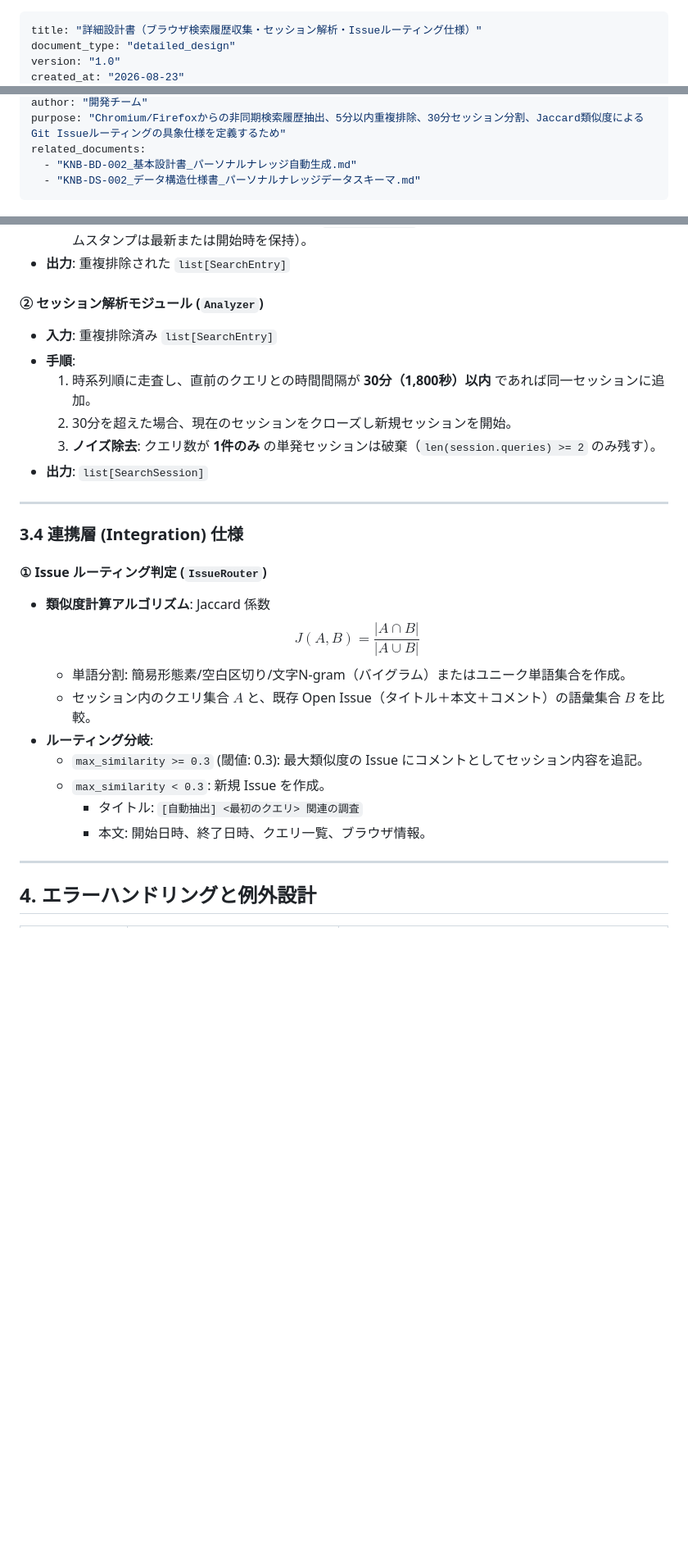
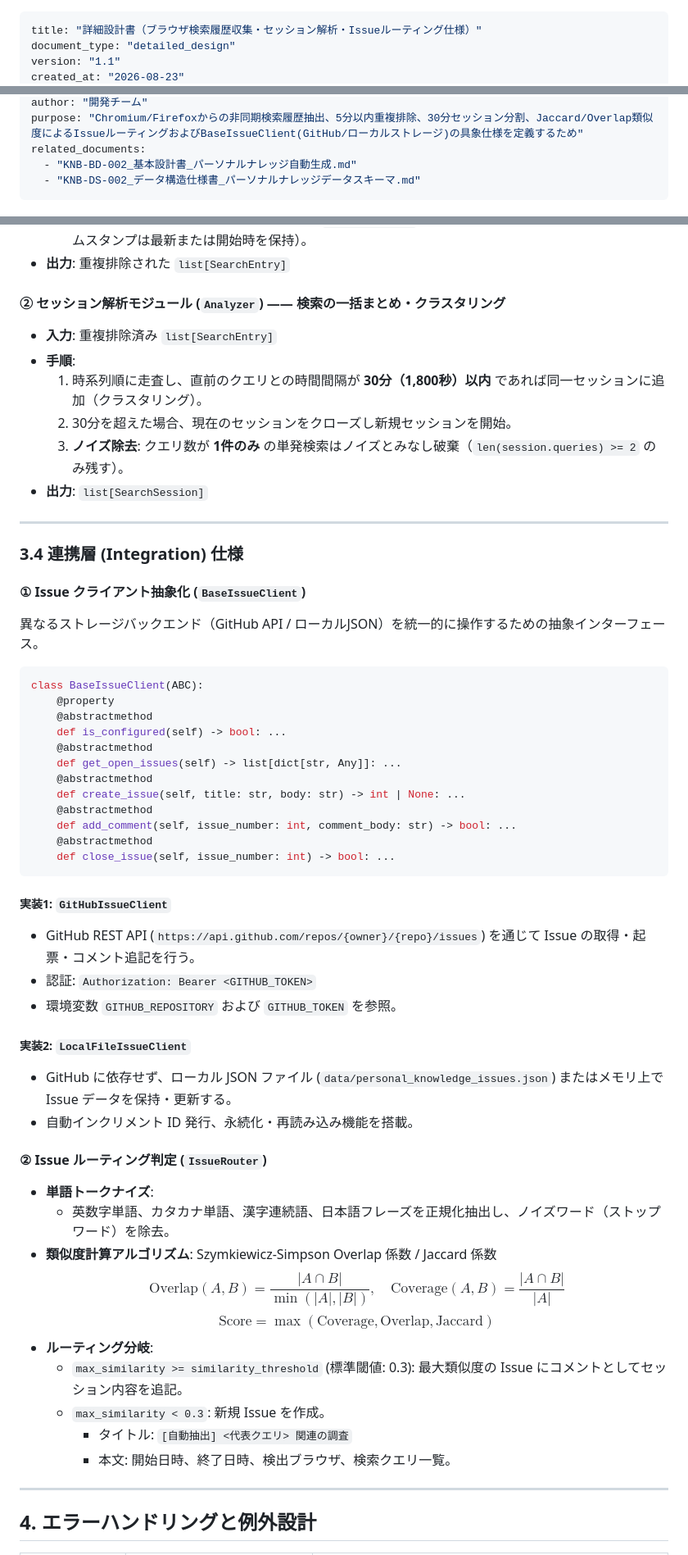
Before and after one commit to xzyozi/knowage-bank, a Markdown page: docs/design/KNB-DD-008_詳細設計書_ブラウザ検索履歴収集とセッション解析.md, 3 parts joined by grey strips. Shown at 82% size. Rendered like a GitHub page; blank space fills up the shorter version.

Commit message:
docs: 基本設計書(KNB-BD-002)および詳細設計書(KNB-DD-008)へのBaseIssueClient抽象化と検索一括まとめ仕様の反映

````diff
--- a/docs/design/KNB-DD-008_詳細設計書_ブラウザ検索履歴収集とセッション解析.md
+++ b/docs/design/KNB-DD-008_詳細設計書_ブラウザ検索履歴収集とセッション解析.md
@@ -1,5 +1,5 @@
 ---
 title: "詳細設計書（ブラウザ検索履歴収集・セッション解析・Issueルーティング仕様）"
 document_type: "detailed_design"
-version: "1.0"
+version: "1.1"
 created_at: "2026-08-23"
@@ -7,5 +7,5 @@ updated_at: "2026-08-23"
 author: "開発チーム"
-purpose: "Chromium/Firefoxからの非同期検索履歴抽出、5分以内重複排除、30分セッション分割、Jaccard類似度によるGit Issueルーティングの具象仕様を定義するため"
+purpose: "Chromium/Firefoxからの非同期検索履歴抽出、5分以内重複排除、30分セッション分割、Jaccard/Overlap類似度によるIssueルーティングおよびBaseIssueClient(GitHub/ローカルストレージ)の具象仕様を定義するため"
 related_documents:
   - "KNB-BD-002_基本設計書_パーソナルナレッジ自動生成.md"
   - "KNB-DS-002_データ構造仕様書_パーソナルナレッジデータスキーマ.md"
@@ -141,28 +156,56 @@ FIREFOX_PROFILES_DIR = Path(os.environ.get("APPDATA", "")) / "Mozilla/Firefox/Pr
   3. 一致した場合、直前のエントリにマージ（`source_browser` が異なればカンマ区切り等で結合、タイムスタンプは最新または開始時を保持）。
 * **出力**: 重複排除された `list[SearchEntry]`
 
-#### ② セッション解析モジュール (`Analyzer`)
+#### ② セッション解析モジュール (`Analyzer`) —— 検索の一括まとめ・クラスタリング
 * **入力**: 重複排除済み `list[SearchEntry]`
 * **手順**:
-  1. 時系列順に走査し、直前のクエリとの時間間隔が **30分（1,800秒）以内** であれば同一セッションに追加。
+  1. 時系列順に走査し、直前のクエリとの時間間隔が **30分（1,800秒）以内** であれば同一セッションに追加（クラスタリング）。
   2. 30分を超えた場合、現在のセッションをクローズし新規セッションを開始。
-  3. **ノイズ除去**: クエリ数が **1件のみ** の単発セッションは破棄（`len(session.queries) >= 2` のみ残す）。
+  3. **ノイズ除去**: クエリ数が **1件のみ** の単発検索はノイズとみなし破棄（`len(session.queries) >= 2` のみ残す）。
 * **出力**: `list[SearchSession]`
 
 ---
 
 ### 3.4 連携層 (Integration) 仕様
 
-#### ① Issue ルーティング判定 (`IssueRouter`)
-* **類似度計算アルゴリズム**: Jaccard 係数
-  $$ J(A, B) = \frac{|A \cap B|}{|A \cup B|} $$
-  - 単語分割: 簡易形態素/空白区切り/文字N-gram（バイグラム）またはユニーク単語集合を作成。
-  - セッション内のクエリ集合 $A$ と、既存 Open Issue（タイトル＋本文＋コメント）の語彙集合 $B$ を比較。
+#### ① Issue クライアント抽象化 (`BaseIssueClient`)
+異なるストレージバックエンド（GitHub API / ローカルJSON）を統一的に操作するための抽象インターフェース。
+
+```python
+class BaseIssueClient(ABC):
+    @property
+    @abstractmethod
+    def is_configured(self) -> bool: ...
+    @abstractmethod
+    def get_open_issues(self) -> list[dict[str, Any]]: ...
+    @abstractmethod
+    def create_issue(self, title: str, body: str) -> int | None: ...
+    @abstractmethod
+    def add_comment(self, issue_number: int, comment_body: str) -> bool: ...
+    @abstractmethod
+    def close_issue(self, issue_number: int) -> bool: ...
+```
+
+##### 実装1: `GitHubIssueClient`
+- GitHub REST API (`https://api.github.com/repos/{owner}/{repo}/issues`) を通じて Issue の取得・起票・コメント追記を行う。
+- 認証: `Authorization: Bearer <GITHUB_TOKEN>`
+- 環境変数 `GITHUB_REPOSITORY` および `GITHUB_TOKEN` を参照。
+
+##### 実装2: `LocalFileIssueClient`
+- GitHub に依存せず、ローカル JSON ファイル (`data/personal_knowledge_issues.json`) またはメモリ上で Issue データを保持・更新する。
+- 自動インクリメント ID 発行、永続化・再読み込み機能を搭載。
+
+#### ② Issue ルーティング判定 (`IssueRouter`)
+* **単語トークナイズ**:
+  - 英数字単語、カタカナ単語、漢字連続語、日本語フレーズを正規化抽出し、ノイズワード（ストップワード）を除去。
+* **類似度計算アルゴリズム**: Szymkiewicz-Simpson Overlap 係数 / Jaccard 係数
+  $$ \text{Overlap}(A, B) = \frac{|A \cap B|}{\min(|A|, |B|)}, \quad \text{Coverage}(A, B) = \frac{|A \cap B|}{|A|} $$
+  $$ \text{Score} = \max(\text{Coverage}, \text{Overlap}, \text{Jaccard}) $$
 * **ルーティング分岐**:
-  - `max_similarity >= 0.3` (閾値: 0.3): 最大類似度の Issue にコメントとしてセッション内容を追記。
+  - `max_similarity >= similarity_threshold` (標準閾値: 0.3): 最大類似度の Issue にコメントとしてセッション内容を追記。
   - `max_similarity < 0.3`: 新規 Issue を作成。
-    - タイトル: `[自動抽出] <最初のクエリ> 関連の調査`
-    - 本文: 開始日時、終了日時、クエリ一覧、ブラウザ情報。
+    - タイトル: `[自動抽出] <代表クエリ> 関連の調査`
+    - 本文: 開始日時、終了日時、検出ブラウザ、検索クエリ一覧。
 
 ---
 
````
Also changed, not shown: other parts of docs/design/KNB-DD-008_詳細設計書_ブラウザ検索履歴収集とセッション解析.md (+44 -30 lines), docs/design/KNB-BD-002_基本設計書_パーソナルナレッジ自動生成.md (+36 -23 lines).
